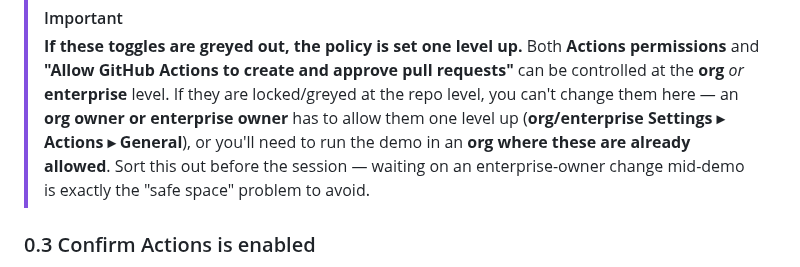
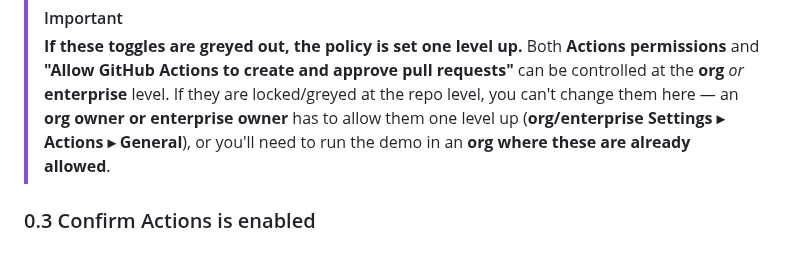
Before and after one commit to ps-resources/cosmic-pizza, a Markdown page: DEMO_INSTRUCTIONS.md, the part around the change. Rendered like a GitHub page.

Commit message:
Trim safe-space sentence from Module 0 callout
Co-authored-by: Copilot App <223556219+Copilot@users.noreply.github.com>

```diff
--- a/DEMO_INSTRUCTIONS.md
+++ b/DEMO_INSTRUCTIONS.md
@@ -83,8 +83,7 @@ the built-in `GITHUB_TOKEN` is not allowed to open PRs, so enable it now:
 > are locked/greyed at the repo level, you can't change them here — an **org owner
 > or enterprise owner** has to allow them one level up (**org/enterprise Settings
 > ▸ Actions ▸ General**), or you'll need to run the demo in an **org where these
-> are already allowed**. Sort this out before the session — waiting on an
-> enterprise-owner change mid-demo is exactly the "safe space" problem to avoid.
+> are already allowed**.
 
 ### 0.3 Confirm Actions is enabled
 
```
